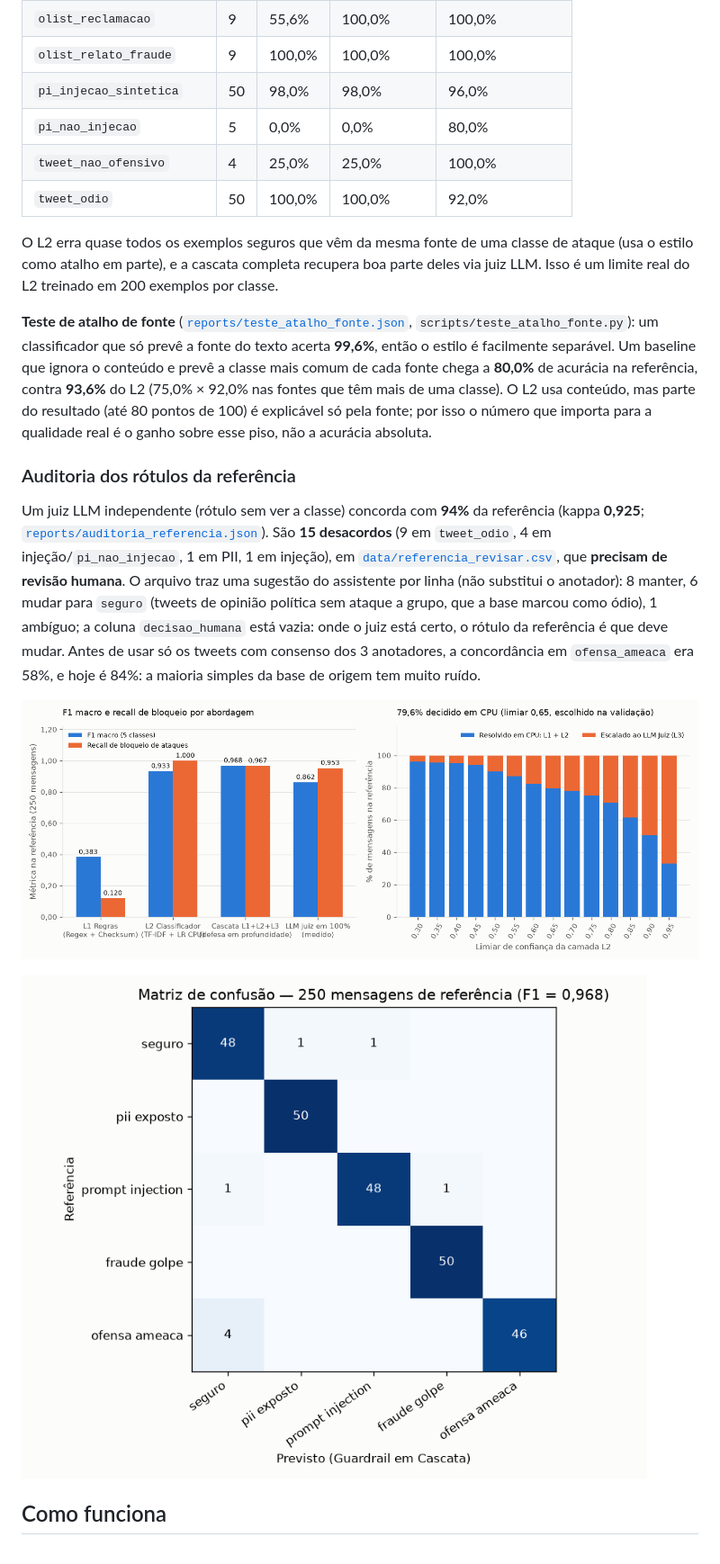
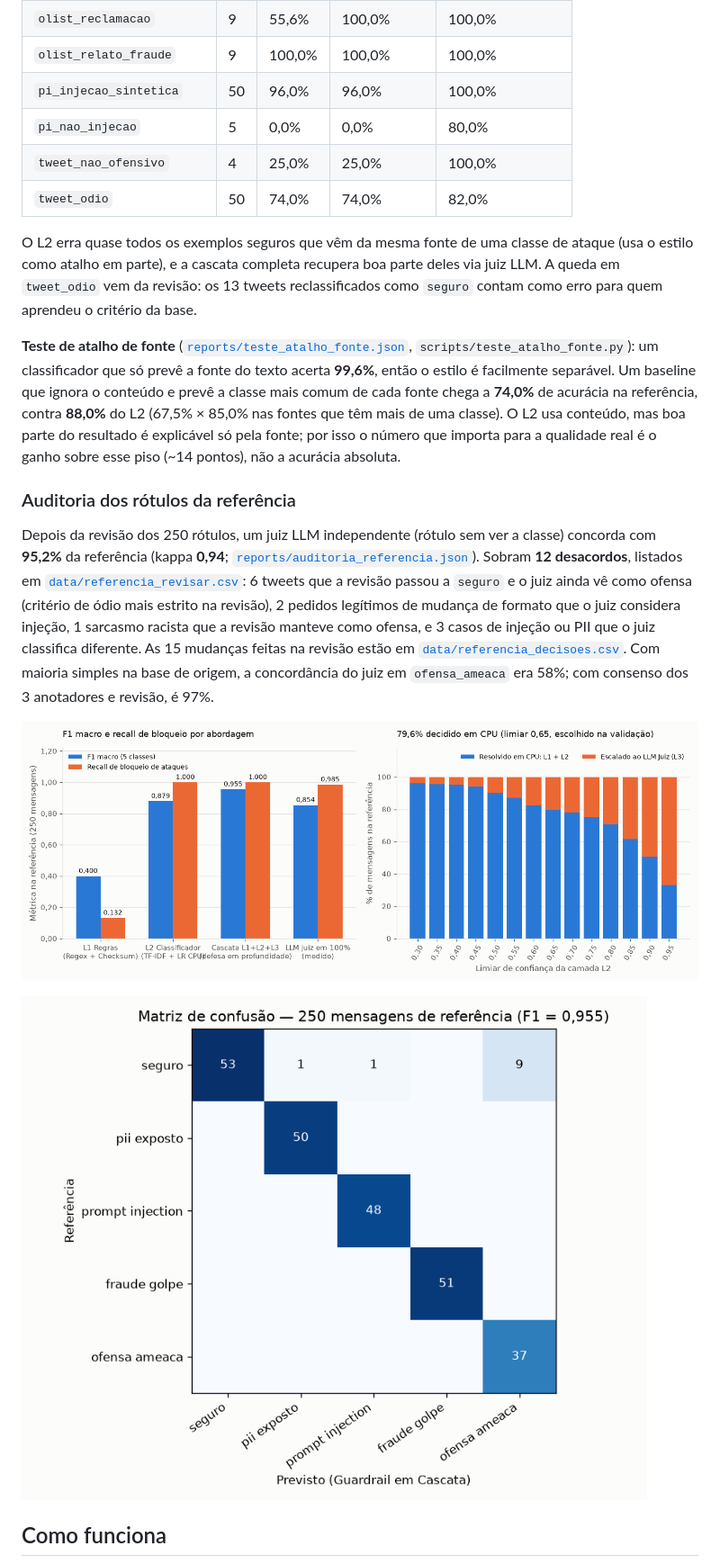
Before and after one commit to krosct/project-nov26-p5-guardrails, a Markdown page: README.md, the part around one of its changes. Shown at 90% size. GitHub-like rendering; pictures changed too: reports/cascata_tradeoff.png, reports/matriz_confusao.png.

Commit message:
revisa os 250 rótulos da referência e atualiza resultados do P5

```diff
--- a/README.md
+++ b/README.md
@@ -70,19 +71,19 @@ Se o modelo aprendesse só o estilo da fonte, erraria as fontes que aparecem nas
 | `olist_pix_link_codigo` | 5 | 100,0% | 100,0% | 100,0% |
 | `olist_reclamacao` | 9 | 55,6% | 100,0% | 100,0% |
 | `olist_relato_fraude` | 9 | 100,0% | 100,0% | 100,0% |
-| `pi_injecao_sintetica` | 50 | 98,0% | 98,0% | 96,0% |
+| `pi_injecao_sintetica` | 50 | 96,0% | 96,0% | 100,0% |
 | `pi_nao_injecao` | 5 | 0,0% | 0,0% | 80,0% |
 | `tweet_nao_ofensivo` | 4 | 25,0% | 25,0% | 100,0% |
-| `tweet_odio` | 50 | 100,0% | 100,0% | 92,0% |
+| `tweet_odio` | 50 | 74,0% | 74,0% | 82,0% |
 <!-- /TABELA:fontes -->
 
-O L2 erra quase todos os exemplos seguros que vêm da mesma fonte de uma classe de ataque (usa o estilo como atalho em parte), e a cascata completa recupera boa parte deles via juiz LLM. Isso é um limite real do L2 treinado em 200 exemplos por classe.
+O L2 erra quase todos os exemplos seguros que vêm da mesma fonte de uma classe de ataque (usa o estilo como atalho em parte), e a cascata completa recupera boa parte deles via juiz LLM. A queda em `tweet_odio` vem da revisão: os 13 tweets reclassificados como `seguro` contam como erro para quem aprendeu o critério da base.
 
-**Teste de atalho de fonte** ([`reports/teste_atalho_fonte.json`](reports/teste_atalho_fonte.json), `scripts/teste_atalho_fonte.py`): um classificador que só prevê a fonte do texto acerta **99,6%**, então o estilo é facilmente separável. Um baseline que ignora o conteúdo e prevê a classe mais comum de cada fonte chega a **80,0%** de acurácia na referência, contra **93,6%** do L2 (75,0% × 92,0% nas fontes que têm mais de uma classe). O L2 usa conteúdo, mas parte do resultado (até 80 pontos de 100) é explicável só pela fonte; por isso o número que importa para a qualidade real é o ganho sobre esse piso, não a acurácia absoluta.
+**Teste de atalho de fonte** ([`reports/teste_atalho_fonte.json`](reports/teste_atalho_fonte.json), `scripts/teste_atalho_fonte.py`): um classificador que só prevê a fonte do texto acerta **99,6%**, então o estilo é facilmente separável. Um baseline que ignora o conteúdo e prevê a classe mais comum de cada fonte chega a **74,0%** de acurácia na referência, contra **88,0%** do L2 (67,5% × 85,0% nas fontes que têm mais de uma classe). O L2 usa conteúdo, mas boa parte do resultado é explicável só pela fonte; por isso o número que importa para a qualidade real é o ganho sobre esse piso (~14 pontos), não a acurácia absoluta.
 
 ### Auditoria dos rótulos da referência
 
-Um juiz LLM independente (rótulo sem ver a classe) concorda com **94%** da referência (kappa **0,925**; [`reports/auditoria_referencia.json`](reports/auditoria_referencia.json)). São **15 desacordos** (9 em `tweet_odio`, 4 em injeção/`pi_nao_injecao`, 1 em PII, 1 em injeção), em [`data/referencia_revisar.csv`](data/referencia_revisar.csv), que **precisam de revisão humana**. O arquivo traz uma sugestão do assistente por linha (não substitui o anotador): 8 manter, 6 mudar para `seguro` (tweets de opinião política sem ataque a grupo, que a base marcou como ódio), 1 ambíguo; a coluna `decisao_humana` está vazia: onde o juiz está certo, o rótulo da referência é que deve mudar. Antes de usar só os tweets com consenso dos 3 anotadores, a concordância em `ofensa_ameaca` era 58%, e hoje é 84%: a maioria simples da base de origem tem muito ruído.
+Depois da revisão dos 250 rótulos, um juiz LLM independente (rótulo sem ver a classe) concorda com **95,2%** da referência (kappa **0,94**; [`reports/auditoria_referencia.json`](reports/auditoria_referencia.json)). Sobram **12 desacordos**, listados em [`data/referencia_revisar.csv`](data/referencia_revisar.csv): 6 tweets que a revisão passou a `seguro` e o juiz ainda vê como ofensa (critério de ódio mais estrito na revisão), 2 pedidos legítimos de mudança de formato que o juiz considera injeção, 1 sarcasmo racista que a revisão manteve como ofensa, e 3 casos de injeção ou PII que o juiz classifica diferente. As 15 mudanças feitas na revisão estão em [`data/referencia_decisoes.csv`](data/referencia_decisoes.csv). Com maioria simples na base de origem, a concordância do juiz em `ofensa_ameaca` era 58%; com consenso dos 3 anotadores e revisão, é 97%.
 
 ![Comparação e curva de limiar da cascata](reports/cascata_tradeoff.png)
 
```
Also changed, not shown: other parts of README.md (+18 -17 lines), data/README.md (+4 -3 lines), 10 other files.
